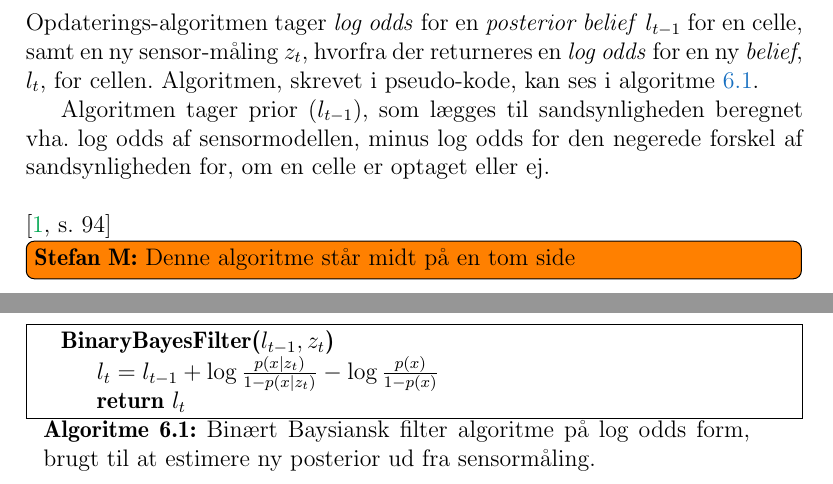
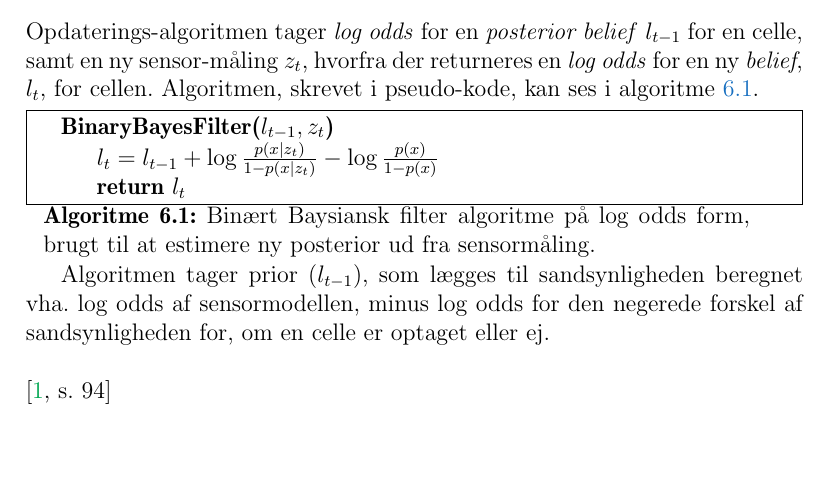
Before and after one commit to Thalmann/sw505-rapport, a LaTeX thesis (main.tex, which reads indhold/sandsynlighedsteori.tex): two parts of pages 53 and 54 of 114 before the commit and part of page 53 of 113 after it, the two joined at a grey line, cut so that both start at the same text, the shorter picture padded with empty space. Compiled offline with pdfLaTeX.

Commit message:
fjernet en thiller todo lavet af stefan M

```diff
--- a/indhold/sandsynlighedsteori.tex
+++ b/indhold/sandsynlighedsteori.tex
@@ -263,15 +263,14 @@ Dette giver os den endelige algoritme for det binære bayes filter.
 Opdaterings-algoritmen tager \textit{log odds} for en \textit{posterior belief} $l_{t-1}$ for en celle, samt en ny sensor-måling $z_t$, hvorfra der returneres en \textit{log odds} for en ny \textit{belief}, $l_t$, for cellen.
 Algoritmen, skrevet i pseudo-kode, kan ses i \cref{alg:binaerbayesfilter}.
 
-Algoritmen tager prior ($l_{t-1}$), som lægges til sandsynligheden beregnet vha. log odds af sensormodellen, minus log odds for den negerede forskel
-af sandsynligheden for, om en celle er optaget eller ej. \\ \\
-\cite[s. 94]{probabilisticRobotics}
-
-\begin{algorithm}[h]
+\begin{algorithm}[H]
 \textbf{BinaryBayesFilter($l_{t-1}, z_t$)} \\
 \Indp $l_t = l_{t-1} + \log \frac{p(x \mid z_t)}{1-p(x \mid z_t)} - \log \frac{p(x)}{1-p(x)}$ \\
 \Return{$l_t$}
 \caption{Binært Baysiansk filter algoritme på log odds form, brugt til at estimere ny posterior ud fra sensormåling.}
 \label{alg:binaerbayesfilter}
 \end{algorithm}
-\stefan{Denne algoritme står midt på en tom side}
+
+Algoritmen tager prior ($l_{t-1}$), som lægges til sandsynligheden beregnet vha. log odds af sensormodellen, minus log odds for den negerede forskel
+af sandsynligheden for, om en celle er optaget eller ej. \\ \\
+\cite[s. 94]{probabilisticRobotics}
```
